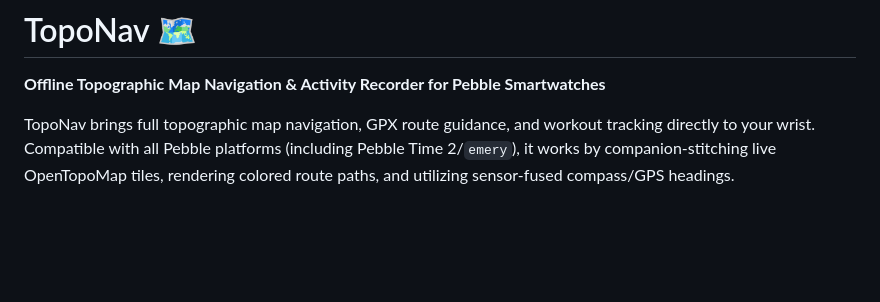
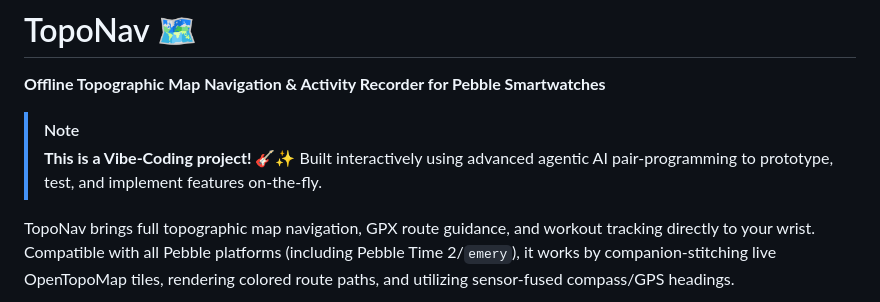
Before and after one commit to ilyaluk/pebble-topo-nav, a Markdown page: README.md, the part around the change. GitHub-like rendering; blank space fills up the shorter version.

Commit message:
docs: add Vibe-Coding note to README

```diff
--- a/README.md
+++ b/README.md
@@ -1,6 +1,10 @@
 # TopoNav 🗺️
 
 **Offline Topographic Map Navigation & Activity Recorder for Pebble Smartwatches**
+
+> [!NOTE]
+> **This is a Vibe-Coding project! 🎸✨**
+> Built interactively using advanced agentic AI pair-programming to prototype, test, and implement features on-the-fly.
 
 TopoNav brings full topographic map navigation, GPX route guidance, and workout tracking directly to your wrist. Compatible with all Pebble platforms (including Pebble Time 2/`emery`), it works by companion-stitching live OpenTopoMap tiles, rendering colored route paths, and utilizing sensor-fused compass/GPS headings.
 
```
